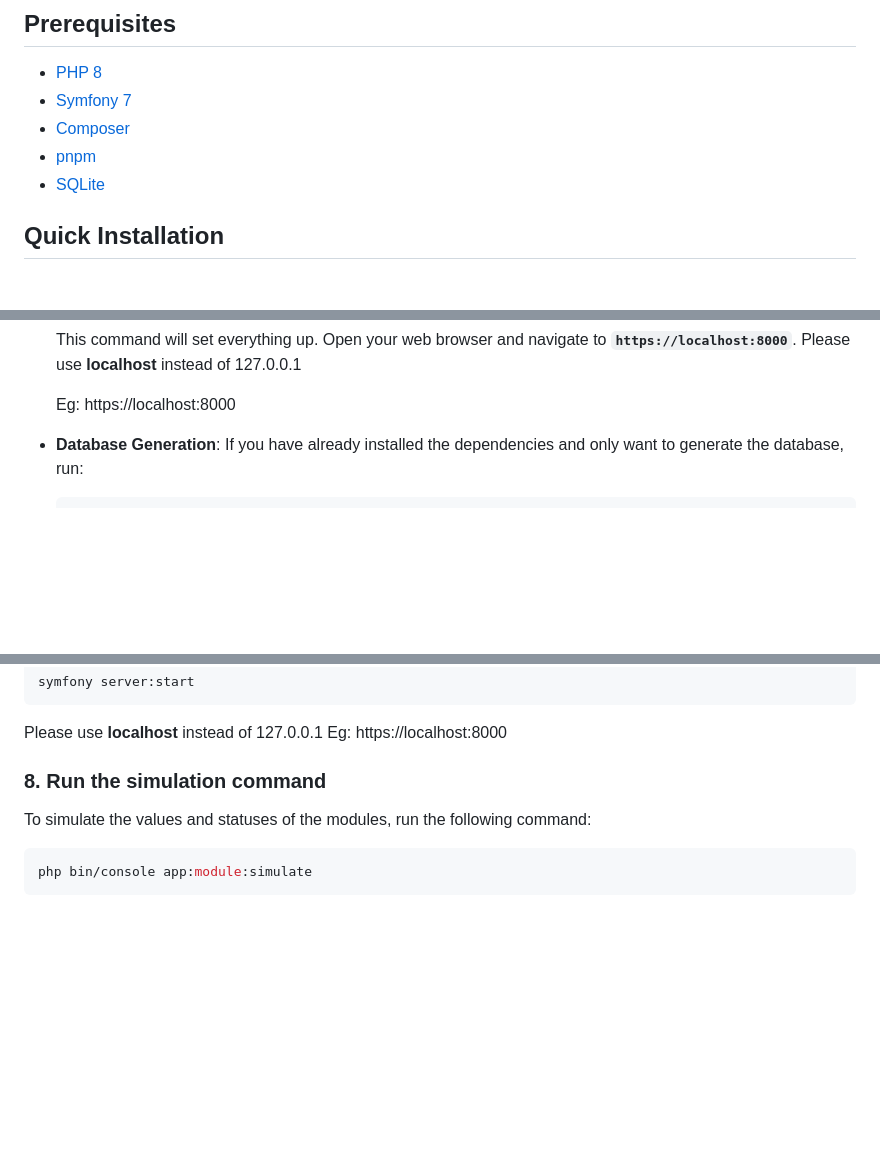
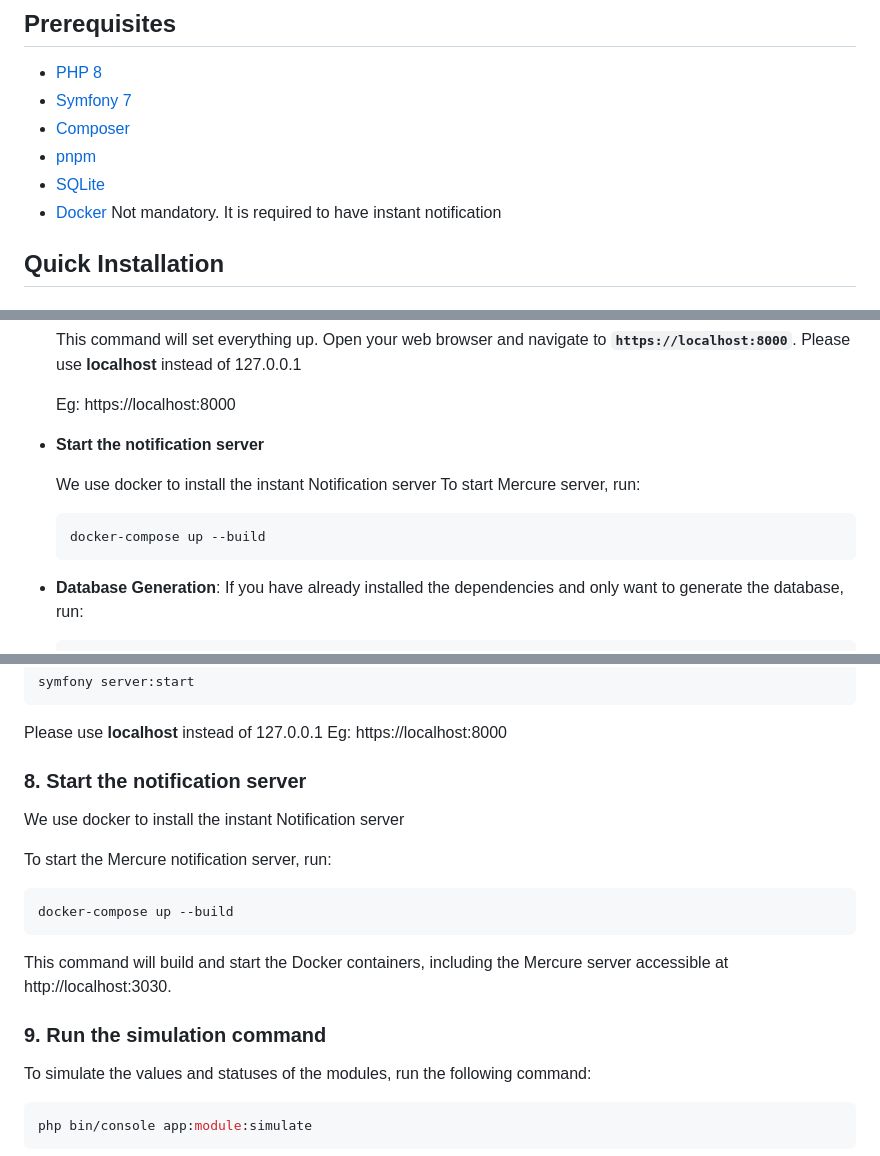
Before and after one commit to PicassoHouessou/iot, a Markdown page: README.md, 3 parts joined by grey strips. Rendered like a GitHub page; blank space fills up the shorter version.

Commit message:
Improve the README

````diff
--- a/README.md
+++ b/README.md
@@ -18,6 +18,7 @@ modules, the measured values, and display this information visually.
 - [Composer](https://getcomposer.org/)
 - [pnpm](https://pnpm.io/fr/)
 - [SQLite](https://www.sqlite.org/)
+- [Docker](https://www.docker.com/) Not mandatory. It is required to have instant notification
 
 ## Quick Installation
 
@@ -41,6 +42,15 @@ modules, the measured values, and display this information visually.
   Please use **localhost** instead of 127.0.0.1
 
   Eg: https://localhost:8000
+
+
+- **Start the notification server**
+
+  We use docker to install the instant Notification server
+  To start Mercure server, run:
+  ```bash
+  docker-compose up --build
+  ```
 
 
 - **Database Generation**: If you have already installed the dependencies and only want to generate the database, run:
@@ -105,7 +115,20 @@ symfony server:start
 Please use **localhost** instead of 127.0.0.1
 Eg: https://localhost:8000
 
-### 8. Run the simulation command
+### 8. Start the notification server
+
+We use docker to install the instant Notification server
+
+To start the Mercure notification server, run:
+
+```bash
+docker-compose up --build
+```
+
+This command will build and start the Docker containers, including the Mercure server accessible
+at http://localhost:3030.
+
+### 9. Run the simulation command
 
 To simulate the values and statuses of the modules, run the following command:
 
````
